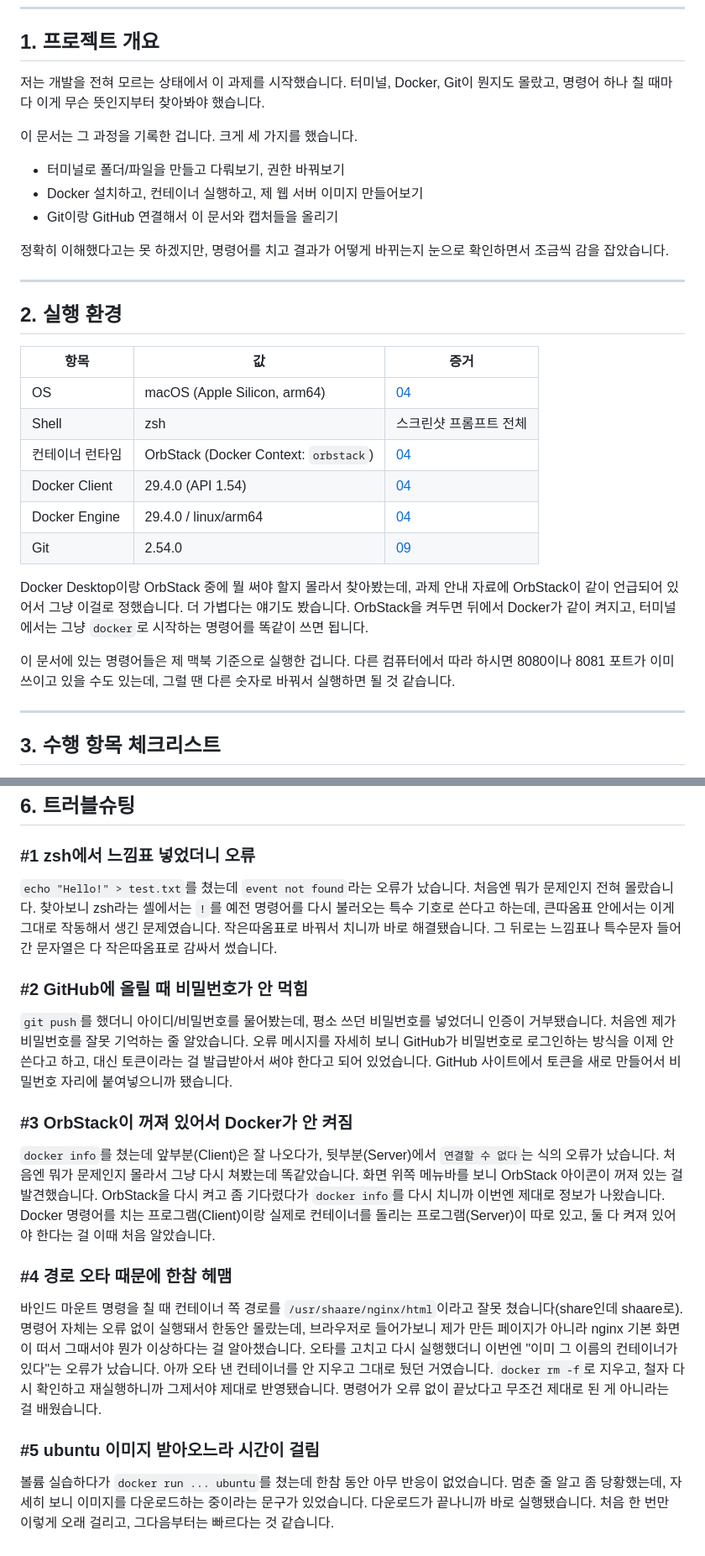
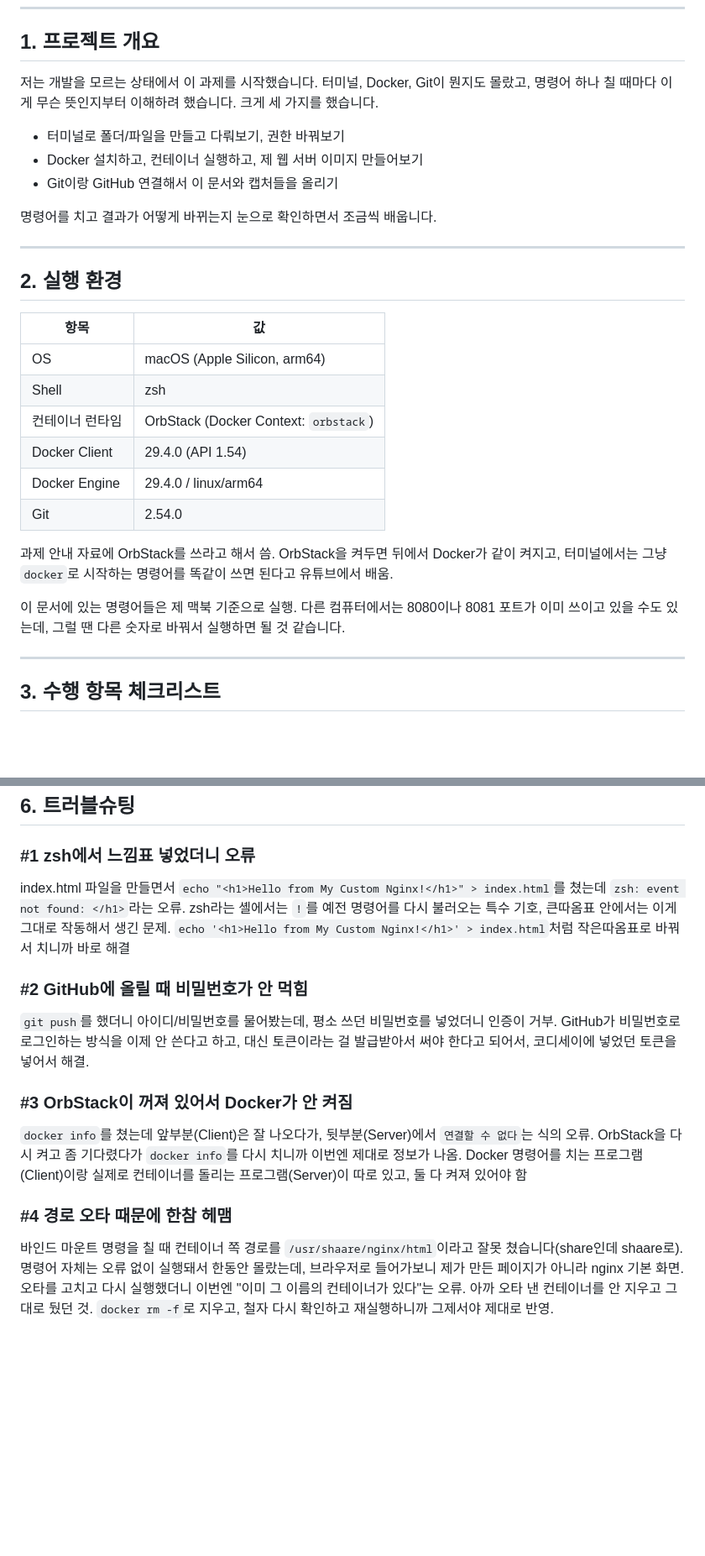
Before and after one commit to 3043382-svg/codyssey_mission1, a Markdown page: README.md, 2 parts joined by grey strips. Shown at 84% size. Rendered like a GitHub page; blank space fills up the shorter version.

```diff
--- a/README.md
+++ b/README.md
@@ -11,30 +11,29 @@ Codyssey Mission 1 — 개발 워크스테이션 구축
 
 ## 1. 프로젝트 개요
 
-저는 개발을 전혀 모르는 상태에서 이 과제를 시작했습니다. 터미널, Docker, Git이 뭔지도 몰랐고, 명령어 하나 칠 때마다 이게 무슨 뜻인지부터 찾아봐야 했습니다.
-
-이 문서는 그 과정을 기록한 겁니다. 크게 세 가지를 했습니다.
+저는 개발을 모르는 상태에서 이 과제를 시작했습니다. 터미널, Docker, Git이 뭔지도 몰랐고, 명령어 하나 칠 때마다 이게 무슨 뜻인지부터 이해하려 했습니다.
+크게 세 가지를 했습니다.
 
 - 터미널로 폴더/파일을 만들고 다뤄보기, 권한 바꿔보기
 - Docker 설치하고, 컨테이너 실행하고, 제 웹 서버 이미지 만들어보기
 - Git이랑 GitHub 연결해서 이 문서와 캡처들을 올리기
 
-정확히 이해했다고는 못 하겠지만, 명령어를 치고 결과가 어떻게 바뀌는지 눈으로 확인하면서 조금씩 감을 잡았습니다.
+명령어를 치고 결과가 어떻게 바뀌는지 눈으로 확인하면서 조금씩 배웁니다.
 
 ---
 
 ## 2. 실행 환경
 
-| 항목 | 값 | 증거 |
-|---|---|---|
-| OS | macOS (Apple Silicon, arm64) | [04](images/04_docker_version.png) |
-| Shell | zsh | 스크린샷 프롬프트 전체 |
-| 컨테이너 런타임 | OrbStack (Docker Context: `orbstack`) | [04](images/04_docker_version.png) |
-| Docker Client | 29.4.0 (API 1.54) | [04](images/04_docker_version.png) |
-| Docker Engine | 29.4.0 / linux/arm64 | [04](images/04_docker_version.png) |
-| Git | 2.54.0 | [09](images/09_git_config.png) |
+| 항목 | 값 |
+|---|---|
+| OS | macOS (Apple Silicon, arm64) |
+| Shell | zsh |
+| 컨테이너 런타임 | OrbStack (Docker Context: `orbstack`) |
+| Docker Client | 29.4.0 (API 1.54) |
+| Docker Engine | 29.4.0 / linux/arm64 |
+| Git | 2.54.0 |
 
-Docker Desktop이랑 OrbStack 중에 뭘 써야 할지 몰라서 찾아봤는데, 과제 안내 자료에 OrbStack이 같이 언급되어 있어서 그냥 이걸로 정했습니다. 더 가볍다는 얘기도 봤습니다. OrbStack을 켜두면 뒤에서 Docker가 같이 켜지고, 터미널에서는 그냥 `docker`로 시작하는 명령어를 똑같이 쓰면 됩니다.
+과제 안내 자료에 OrbStack를 쓰라고 해서 씀. OrbStack을 켜두면 뒤에서 Docker가 같이 켜지고, 터미널에서는 그냥 `docker`로 시작하는 명령어를 똑같이 쓰면 된다고 유튜브에서 배움.
 
-이 문서에 있는 명령어들은 제 맥북 기준으로 실행한 겁니다. 다른 컴퓨터에서 따라 하시면 8080이나 8081 포트가 이미 쓰이고 있을 수도 있는데, 그럴 땐 다른 숫자로 바꿔서 실행하면 될 것 같습니다.
+이 문서에 있는 명령어들은 제 맥북 기준으로 실행. 다른 컴퓨터에서는 8080이나 8081 포트가 이미 쓰이고 있을 수도 있는데, 그럴 땐 다른 숫자로 바꿔서 실행하면 될 것 같습니다.
 
@@ -425,20 +431,16 @@ Git은 제 컴퓨터 안에서만 돌아가는 프로그램이고, GitHub는 그
 
 ### #1 zsh에서 느낌표 넣었더니 오류
 
-`echo "Hello!" > test.txt`를 쳤는데 `event not found`라는 오류가 났습니다. 처음엔 뭐가 문제인지 전혀 몰랐습니다. 찾아보니 zsh라는 셸에서는 `!`를 예전 명령어를 다시 불러오는 특수 기호로 쓴다고 하는데, 큰따옴표 안에서는 이게 그대로 작동해서 생긴 문제였습니다. 작은따옴표로 바꿔서 치니까 바로 해결됐습니다. 그 뒤로는 느낌표나 특수문자 들어간 문자열은 다 작은따옴표로 감싸서 썼습니다.
+index.html 파일을 만들면서 `echo "<h1>Hello from My Custom Nginx!</h1>" > index.html`를 쳤는데 `zsh: event not found: </h1>`라는 오류. zsh라는 셸에서는 `!`를 예전 명령어를 다시 불러오는 특수 기호, 큰따옴표 안에서는 이게 그대로 작동해서 생긴 문제. `echo '<h1>Hello from My Custom Nginx!</h1>' > index.html`처럼 작은따옴표로 바꿔서 치니까 바로 해결
 
 ### #2 GitHub에 올릴 때 비밀번호가 안 먹힘
 
-`git push`를 했더니 아이디/비밀번호를 물어봤는데, 평소 쓰던 비밀번호를 넣었더니 인증이 거부됐습니다. 처음엔 제가 비밀번호를 잘못 기억하는 줄 알았습니다. 오류 메시지를 자세히 보니 GitHub가 비밀번호로 로그인하는 방식을 이제 안 쓴다고 하고, 대신 토큰이라는 걸 발급받아서 써야 한다고 되어 있었습니다. GitHub 사이트에서 토큰을 새로 만들어서 비밀번호 자리에 붙여넣으니까 됐습니다.
+`git push`를 했더니 아이디/비밀번호를 물어봤는데, 평소 쓰던 비밀번호를 넣었더니 인증이 거부. GitHub가 비밀번호로 로그인하는 방식을 이제 안 쓴다고 하고, 대신 토큰이라는 걸 발급받아서 써야 한다고 되어서, 코디세이에 넣었던 토큰을 넣어서 해결.
 
 ### #3 OrbStack이 꺼져 있어서 Docker가 안 켜짐
 
-`docker info`를 쳤는데 앞부분(Client)은 잘 나오다가, 뒷부분(Server)에서 `연결할 수 없다`는 식의 오류가 났습니다. 처음엔 뭐가 문제인지 몰라서 그냥 다시 쳐봤는데 똑같았습니다. 화면 위쪽 메뉴바를 보니 OrbStack 아이콘이 꺼져 있는 걸 발견했습니다. OrbStack을 다시 켜고 좀 기다렸다가 `docker info`를 다시 치니까 이번엔 제대로 정보가 나왔습니다. Docker 명령어를 치는 프로그램(Client)이랑 실제로 컨테이너를 돌리는 프로그램(Server)이 따로 있고, 둘 다 켜져 있어야 한다는 걸 이때 처음 알았습니다.
+`docker info`를 쳤는데 앞부분(Client)은 잘 나오다가, 뒷부분(Server)에서 `연결할 수 없다`는 식의 오류. OrbStack을 다시 켜고 좀 기다렸다가 `docker info`를 다시 치니까 이번엔 제대로 정보가 나옴. Docker 명령어를 치는 프로그램(Client)이랑 실제로 컨테이너를 돌리는 프로그램(Server)이 따로 있고, 둘 다 켜져 있어야 함
 
 ### #4 경로 오타 때문에 한참 헤맴
 
-바인드 마운트 명령을 칠 때 컨테이너 쪽 경로를 `/usr/shaare/nginx/html`이라고 잘못 쳤습니다(share인데 shaare로). 명령어 자체는 오류 없이 실행돼서 한동안 몰랐는데, 브라우저로 들어가보니 제가 만든 페이지가 아니라 nginx 기본 화면이 떠서 그때서야 뭔가 이상하다는 걸 알아챘습니다. 오타를 고치고 다시 실행했더니 이번엔 "이미 그 이름의 컨테이너가 있다"는 오류가 났습니다. 아까 오타 낸 컨테이너를 안 지우고 그대로 뒀던 거였습니다. `docker rm -f`로 지우고, 철자 다시 확인하고 재실행하니까 그제서야 제대로 반영됐습니다. 명령어가 오류 없이 끝났다고 무조건 제대로 된 게 아니라는 걸 배웠습니다.
-
-### #5 ubuntu 이미지 받아오느라 시간이 걸림
-
-볼륨 실습하다가 `docker run ... ubuntu`를 쳤는데 한참 동안 아무 반응이 없었습니다. 멈춘 줄 알고 좀 당황했는데, 자세히 보니 이미지를 다운로드하는 중이라는 문구가 있었습니다. 다운로드가 끝나니까 바로 실행됐습니다. 처음 한 번만 이렇게 오래 걸리고, 그다음부터는 빠르다는 것 같습니다.
+바인드 마운트 명령을 칠 때 컨테이너 쪽 경로를 `/usr/shaare/nginx/html`이라고 잘못 쳤습니다(share인데 shaare로). 명령어 자체는 오류 없이 실행돼서 한동안 몰랐는데, 브라우저로 들어가보니 제가 만든 페이지가 아니라 nginx 기본 화면. 오타를 고치고 다시 실행했더니 이번엔 "이미 그 이름의 컨테이너가 있다"는 오류. 아까 오타 낸 컨테이너를 안 지우고 그대로 뒀던 것. `docker rm -f`로 지우고, 철자 다시 확인하고 재실행하니까 그제서야 제대로 반영.
```
Also changed, not shown: other parts of README.md (+45 -38 lines).
